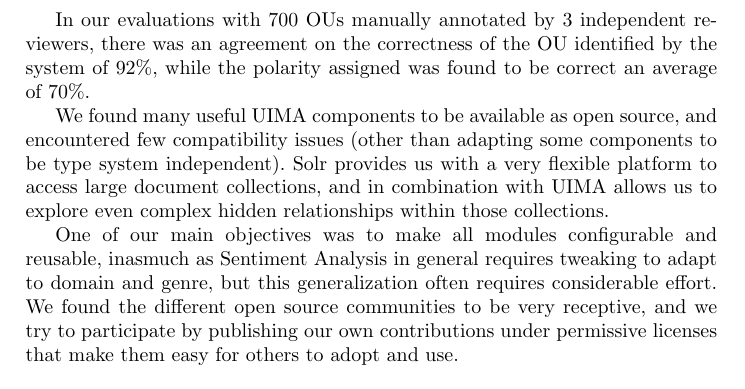
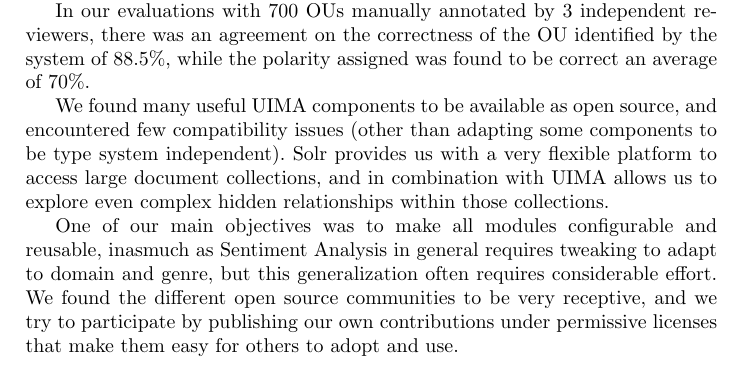
Before and after one commit to jgrivolla/gscl2013_sentiment_paper, a LaTeX paper (main.tex): part of page 8 of 9 before the commit and part of page 8 of 8 after it, cut so that both start at the same text. Compiled offline with pdfLaTeX.

Commit message:
corrected precision value, added pipeline diagram

```diff
--- a/main.tex
+++ b/main.tex
@@ -146,7 +146,7 @@ By means of clicking the different facets that appear on the widgets, the user c
 
 The combination of UIMA and Solr has allowed us to to develop a very flexible platform that makes it easy to integrate and combine processing modules from a variety of sources and in a variety of programming languages, as well as navigate and visualize the results easily and efficiently.
 
-In our evaluations with 700 OUs manually annotated by 3 independent reviewers, there was an agreement on the correctness of the OU identified by the system of 92\%, while the polarity assigned was found to be correct an average of 70\%.
+In our evaluations with 700 OUs manually annotated by 3 independent reviewers, there was an agreement on the correctness of the OU identified by the system of 88.5\%, while the polarity assigned was found to be correct an average of 70\%.
 
 We found many useful UIMA components to be available as open source, and encountered few compatibility issues (other than adapting some components to be type system independent). Solr provides us with a very flexible platform to access large document collections, and in combination with UIMA allows us to explore even complex hidden relationships within those collections.
 
```
Also changed, not shown: pipelineOverview.pdf (added).
